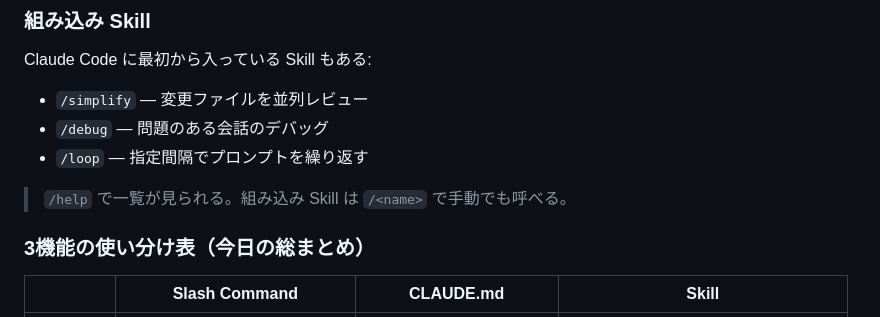
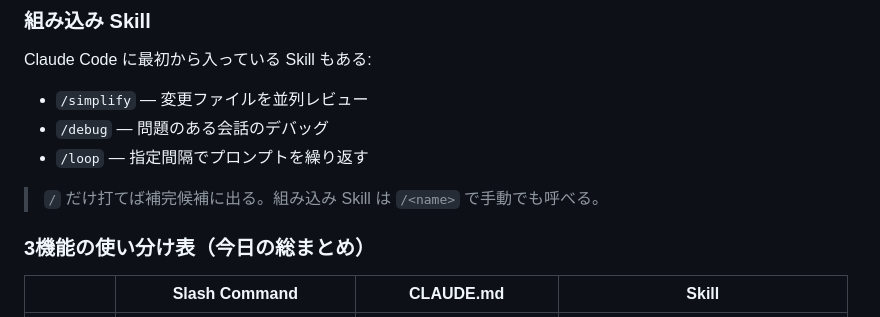
Before and after one commit to ryaoi/claude-code-training, a Markdown page: exercises/03-skills.md, the part around the change. Rendered like a GitHub page.

```diff
--- a/exercises/03-skills.md
+++ b/exercises/03-skills.md
@@ -138,7 +138,7 @@ Claude Code に最初から入っている Skill もある:
 - `/debug` — 問題のある会話のデバッグ
 - `/loop` — 指定間隔でプロンプトを繰り返す
 
-> `/help` で一覧が見られる。組み込み Skill は `/<name>` で手動でも呼べる。
+> `/` だけ打てば補完候補に出る。組み込み Skill は `/<name>` で手動でも呼べる。
 
 ### 3機能の使い分け表（今日の総まとめ）
 
```
Also changed, not shown: exercises/01-slash-commands.md (+3 -3 lines), slides/intro.md (+2 -2 lines).
